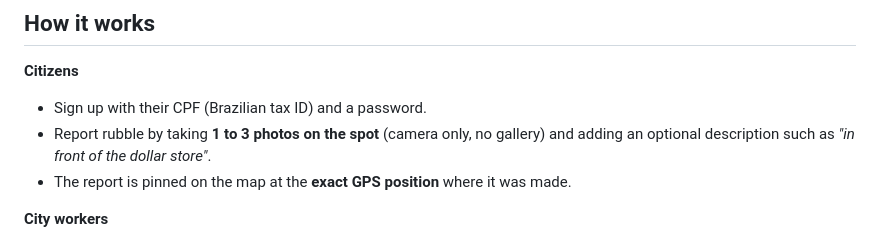
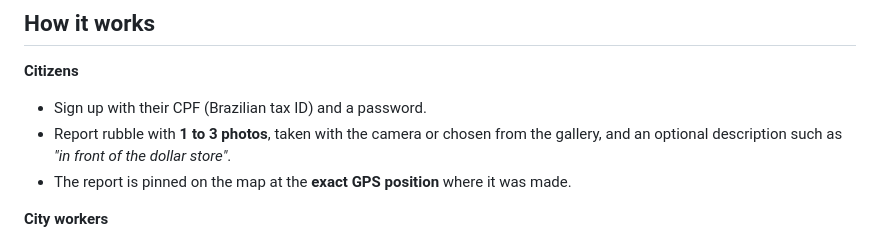
Before and after one commit to ThuanyKamers/rubble-tracker, a Markdown page: README.md, the part around the change. Rendered like a GitHub page.

Commit message:
Document gallery photos in the README
Co-Authored-By: Claude Opus 5.5 (1M context) <noreply@anthropic.com>
Claude-Session: https://claude.ai/code/session_018c2TU2Gn9Ex7wP231YGmts

```diff
--- a/README.md
+++ b/README.md
@@ -10,7 +10,7 @@ A mobile app (Android & iOS) that connects citizens and city workers to keep str
 
 **Citizens**
 - Sign up with their CPF (Brazilian tax ID) and a password.
-- Report rubble by taking **1 to 3 photos on the spot** (camera only, no gallery) and adding an optional description such as *"in front of the dollar store"*.
+- Report rubble with **1 to 3 photos**, taken with the camera or chosen from the gallery, and an optional description such as *"in front of the dollar store"*.
 - The report is pinned on the map at the **exact GPS position** where it was made.
 
 **City workers**
```
